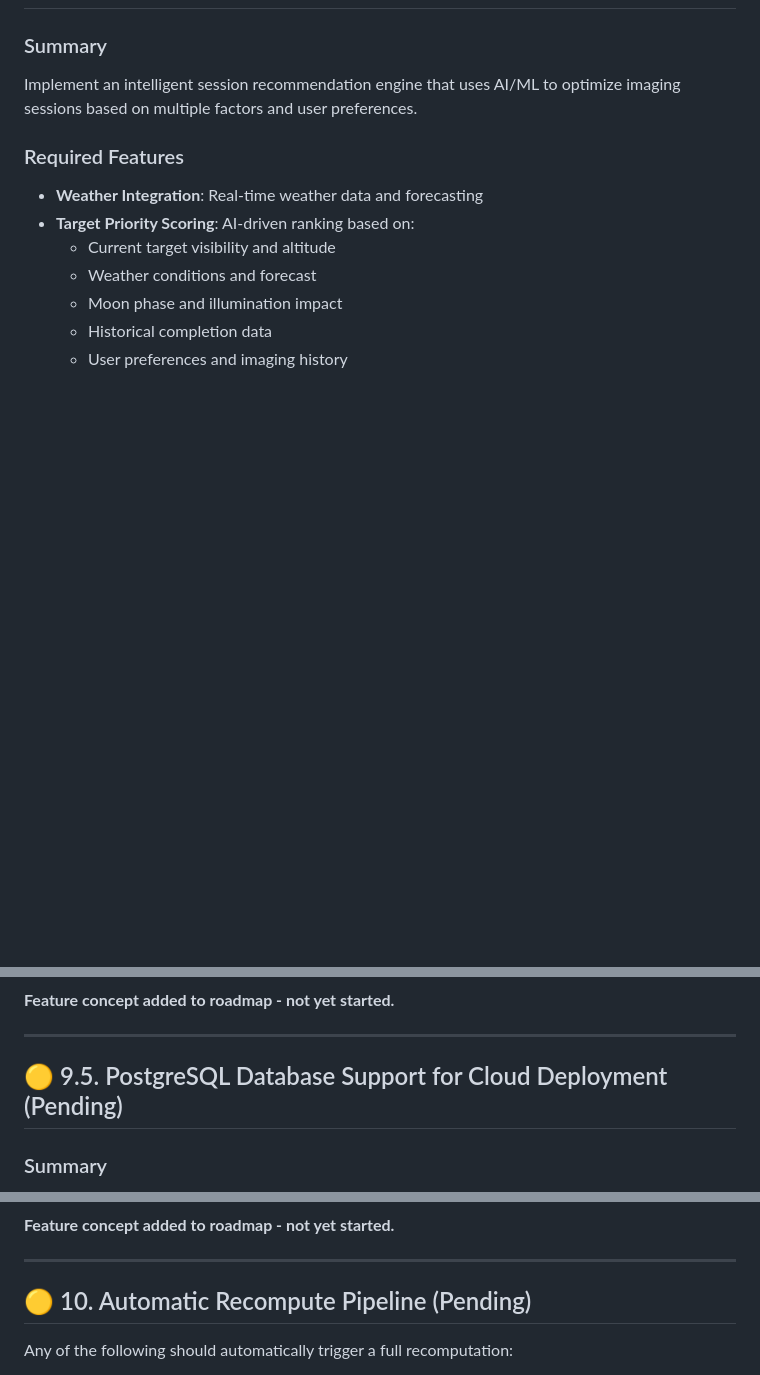
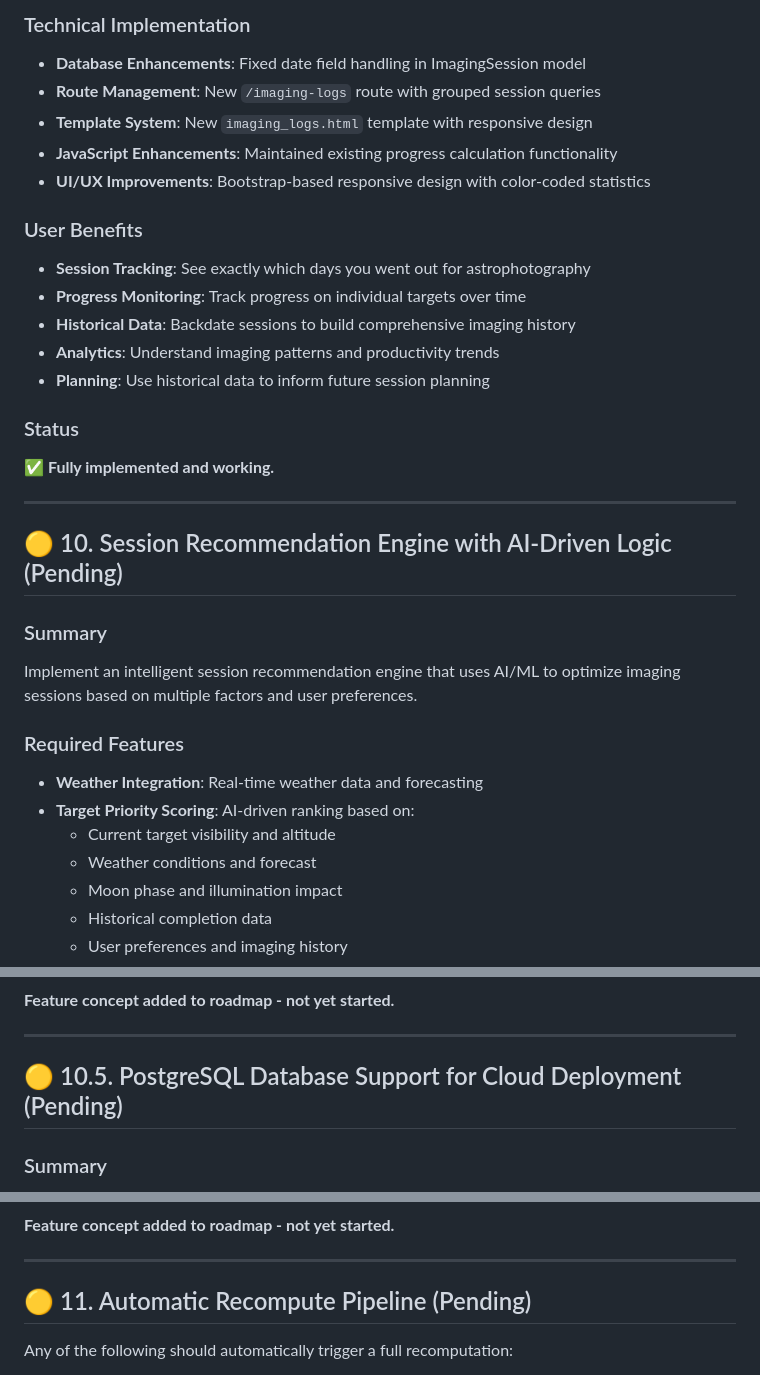
Before and after one commit to salehram/astroplanner, a Markdown page: FEATURES_ROADMAP.md, 3 parts joined by grey strips. Drawn GitHub-style; blank space fills up the shorter version.

```diff
--- a/FEATURES_ROADMAP.md
+++ b/FEATURES_ROADMAP.md
@@ -196,3 +242,23 @@ Database-driven palette management system allowing custom palettes beyond the ha
+### Technical Implementation
+- **Database Enhancements**: Fixed date field handling in ImagingSession model
+- **Route Management**: New `/imaging-logs` route with grouped session queries
+- **Template System**: New `imaging_logs.html` template with responsive design
+- **JavaScript Enhancements**: Maintained existing progress calculation functionality
+- **UI/UX Improvements**: Bootstrap-based responsive design with color-coded statistics
+
+### User Benefits
+- **Session Tracking**: See exactly which days you went out for astrophotography
+- **Progress Monitoring**: Track progress on individual targets over time
+- **Historical Data**: Backdate sessions to build comprehensive imaging history
+- **Analytics**: Understand imaging patterns and productivity trends
+- **Planning**: Use historical data to inform future session planning
+
+### Status
+**✅ Fully implemented and working.**
+
+---
+
+## 🟡 10. Session Recommendation Engine with AI-Driven Logic (Pending)
 ### Summary
 Implement an intelligent session recommendation engine that uses AI/ML to optimize imaging sessions based on multiple factors and user preferences.
 
@@ -229,7 +295,7 @@ Implement an intelligent session recommendation engine that uses AI/ML to optimi
 
 ---
 
-## 🟡 9.5. PostgreSQL Database Support for Cloud Deployment (Pending)
+## 🟡 10.5. PostgreSQL Database Support for Cloud Deployment (Pending)
 ### Summary
 Add PostgreSQL database support to enable deployment on serverless platforms like Google Cloud Run, AWS Lambda, or Kubernetes clusters where SQLite's file-based approach is not suitable.
 
@@ -284,7 +350,7 @@ Add PostgreSQL database support to enable deployment on serverless platforms lik
 
 ---
 
-## 🟡 10. Automatic Recompute Pipeline (Pending)
+## 🟡 11. Automatic Recompute Pipeline (Pending)
 Any of the following should automatically trigger a full recomputation:
 - Changing pack-up time
 - Changing altitude threshold
```
Also changed, not shown: other parts of FEATURES_ROADMAP.md (+53 -6 lines).
